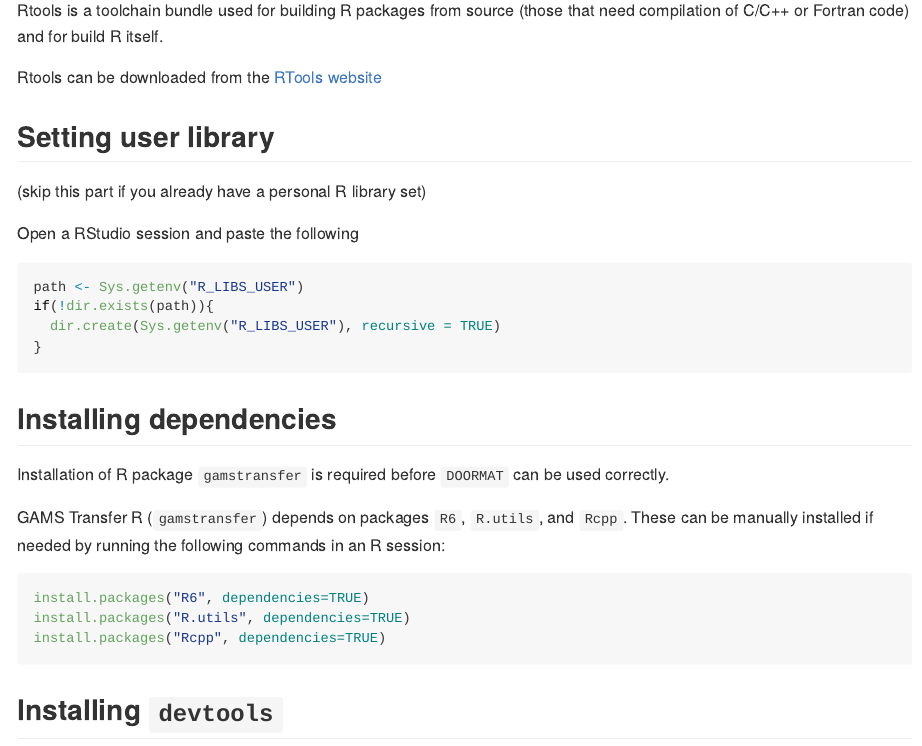
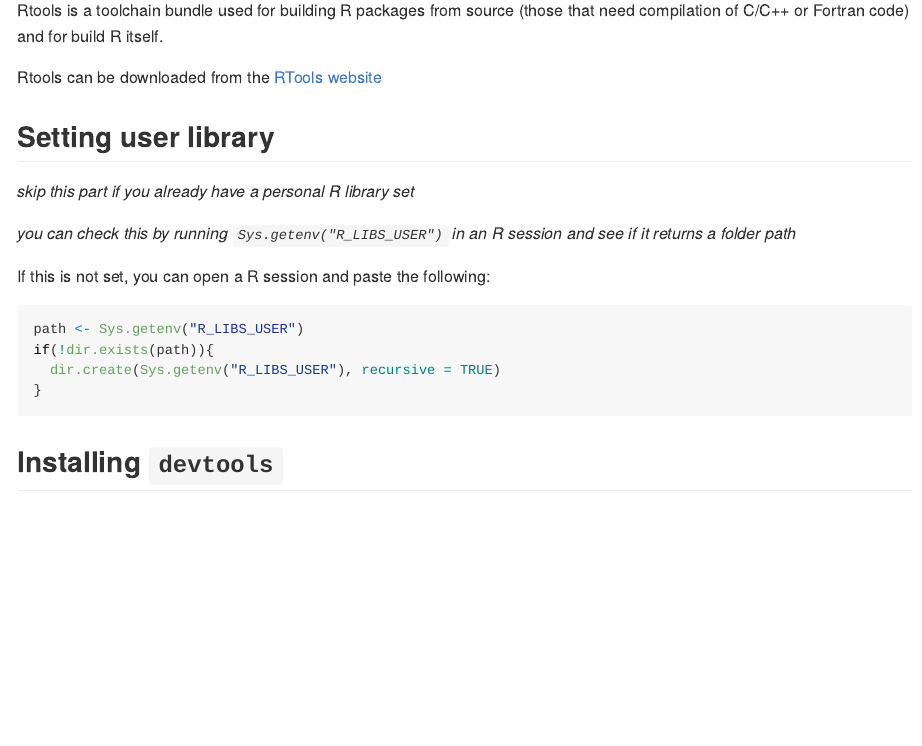
Before and after one commit to IFPRI/DOORMAT, an R Markdown document (README.Rmd): the page in a window 1100 px wide, from 460 px down. Rendered offline with R 4.5, knitr and Pandoc, with nearby package versions; badge pictures from the web are left out.

Commit message:
updated readme

````diff
--- a/README.Rmd
+++ b/README.Rmd
@@ -33,25 +33,17 @@ Rtools can be downloaded from the [RTools website](https://cran.r-project.org/bi
 
 ## Setting user library
 
-(skip this part if you already have a personal R library set)
+_skip this part if you already have a personal R library set_
 
-Open a RStudio session and paste the following
+_you can check this by running `Sys.getenv("R_LIBS_USER")` in an R session and see if it returns a folder path_
+
+If this is not set, you can open a R session and paste the following:
 
 ``` r
 path <- Sys.getenv("R_LIBS_USER")
 if(!dir.exists(path)){
   dir.create(Sys.getenv("R_LIBS_USER"), recursive = TRUE)
 }
-```
-## Installing dependencies
-
-Installation of R package `gamstransfer` is required before `DOORMAT` can be used correctly.
-
-GAMS Transfer R (`gamstransfer`) depends on packages `R6`, `R.utils`, and `Rcpp`. These can be manually installed if needed by running the following commands in an R session:
-``` r
-install.packages("R6", dependencies=TRUE)
-install.packages("R.utils", dependencies=TRUE)
-install.packages("Rcpp", dependencies=TRUE)
 ```
 
 ## Installing `devtools`
````
Also changed, not shown: README.md, README.Rmd (11 more changed lines).
